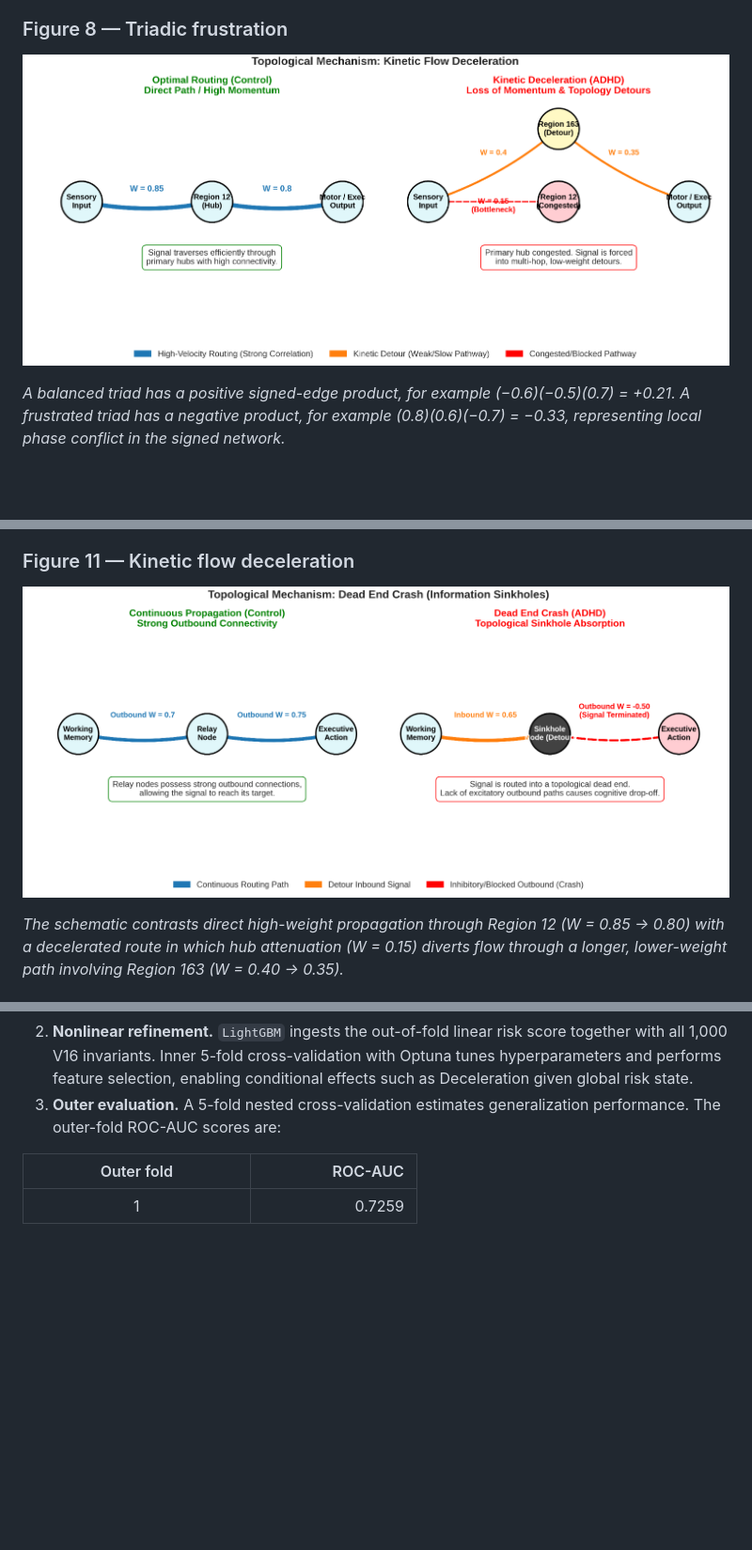
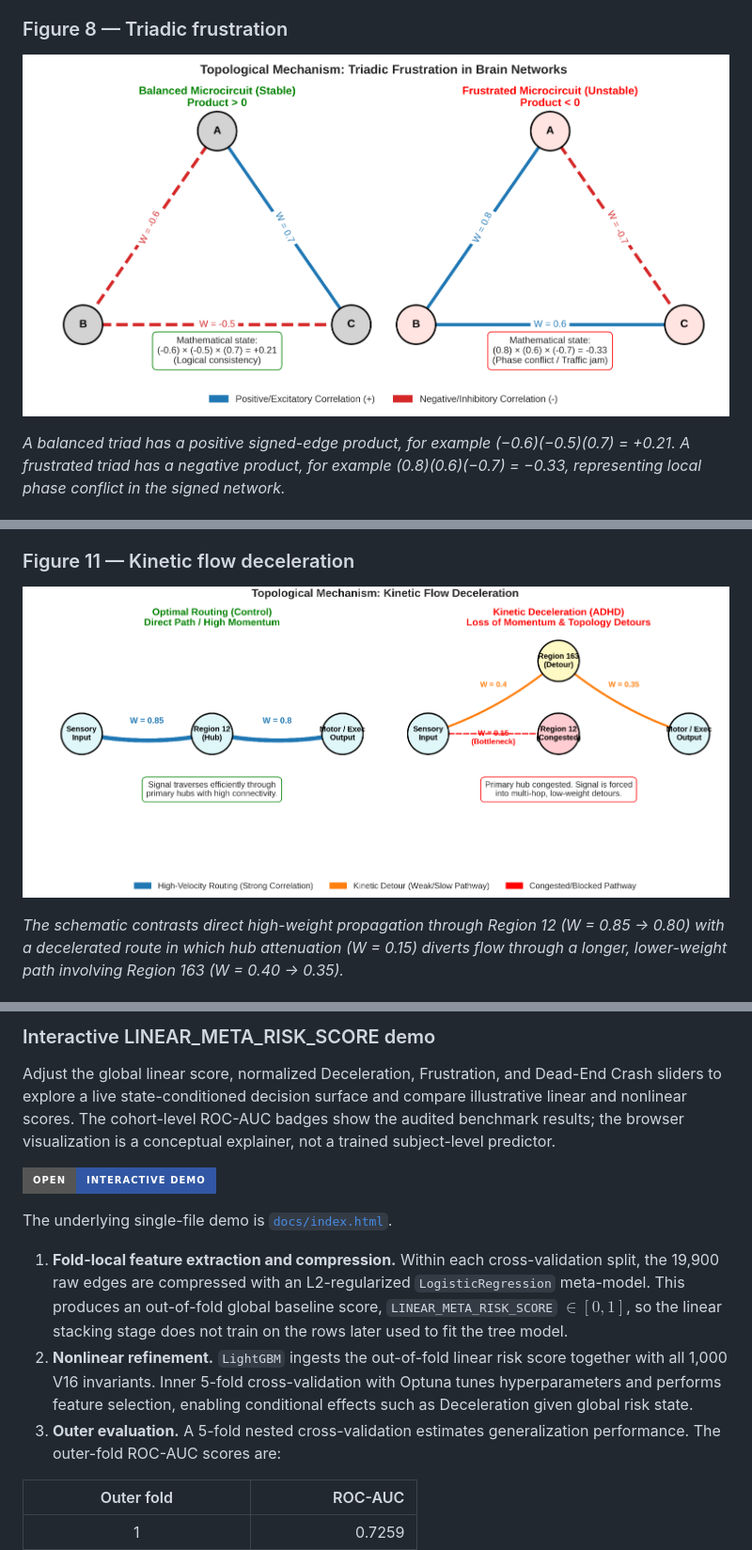
Before and after one commit to mathiascar7/signed-connectome-topology, a Markdown page: README.md, 3 parts joined by grey strips. Shown at 94% size. Rendered like a GitHub page; pictures changed too: topology_visualizations/fig02_mechanism_triadic_frustration.png, topology_visualizations/fig03_mechanism_kinetic_flow_deceleration.png; badges without logos; blank space fills up the shorter version.

```diff
--- a/README.md
+++ b/README.md
@@ -250,3 +278,12 @@ The hybrid model combines a leakage-controlled linear baseline with nonlinear to
+### Interactive LINEAR_META_RISK_SCORE demo
+
+Adjust the global linear score, normalized Deceleration, Frustration, and Dead-End Crash sliders to explore a live state-conditioned decision surface and compare illustrative linear and nonlinear scores. The cohort-level ROC-AUC badges show the audited benchmark results; the browser visualization is a conceptual explainer, not a trained subject-level predictor.
+
+[![Open interactive risk-score demo](https://img.shields.io/badge/Open-Interactive%20Demo-3157a4?style=for-the-badge)](https://mathiascar7.github.io/signed-connectome-topology/)
+
+The underlying single-file demo is [`docs/index.html`](docs/index.html).
+
+1. **Fold-local feature extraction and compression.** Within each cross-validation split, the 19,900 raw edges are compressed with an L2-regularized `LogisticRegression` meta-model. This produces an out-of-fold global baseline score, `LINEAR_META_RISK_SCORE` $\in [0,1]$, so the linear stacking stage does not train on the rows later used to fit the tree model.
 2. **Nonlinear refinement.** `LightGBM` ingests the out-of-fold linear risk score together with all 1,000 V16 invariants. Inner 5-fold cross-validation with Optuna tunes hyperparameters and performs feature selection, enabling conditional effects such as Deceleration given global risk state.
 3. **Outer evaluation.** A 5-fold nested cross-validation estimates generalization performance. The outer-fold ROC-AUC scores are:
 
```
Also changed, not shown: other parts of README.md (+33 -5 lines), topology_visualizations/fig01_mean_connectomes_overlap.png, topology_visualizations/fig04_mechanism_dead_end_crash.png, topology_visualizations/fig05_region66_sinkhole_directional_asymmetry.png, 1 other file.
